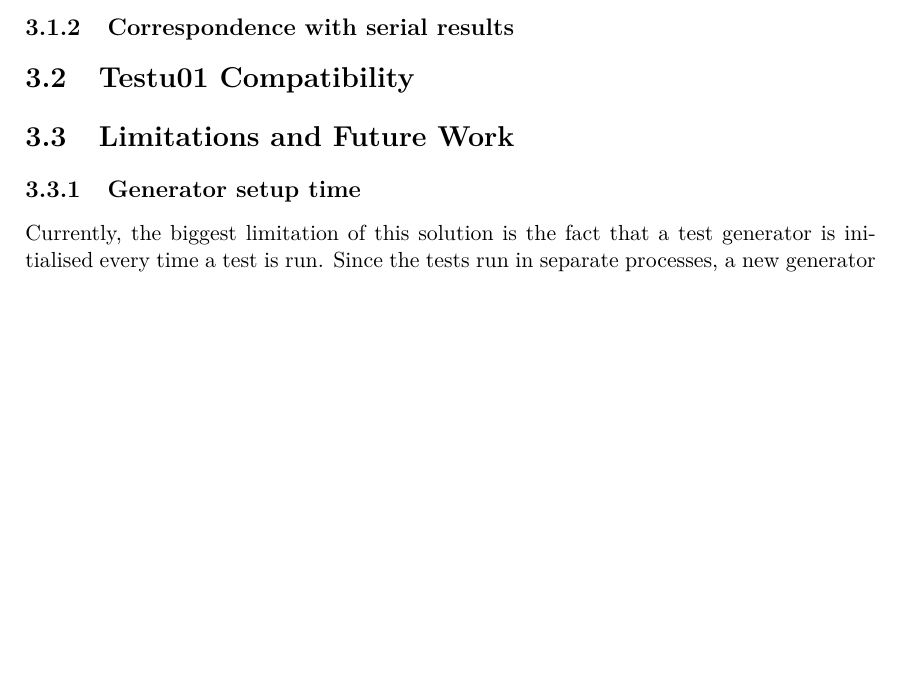
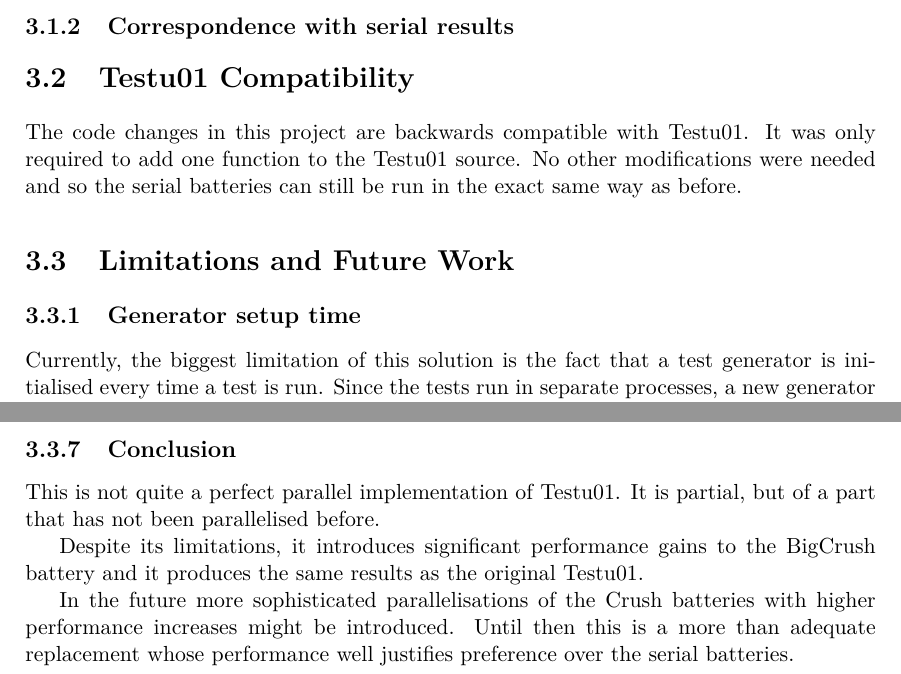
Before and after one commit to rski/beng-project-report, a LaTeX thesis (report.tex, which reads 04-results.tex): part of page 19 of 22 before the commit and two parts of pages 19 and 21 of 23 after it, the two joined at a grey line, cut so that both start at the same text, the shorter picture padded with empty space. Compiled offline with pdfLaTeX.

Commit message:
add backwards compatibility section and conclusion

```diff
--- a/04-results.tex
+++ b/04-results.tex
@@ -33,6 +33,8 @@
 
 
 \section{Testu01 Compatibility}
+The code changes in this project are backwards compatible with Testu01. It was only required to add one function to the Testu01 source. No other modifications were needed and so the serial batteries can still be run in the exact same way as before.
+
 
 \section{Limitations and Future Work}
 
@@ -87,3 +89,10 @@
 
 \subsection{Repeating tests}
 There are three wrapper functions of the form \texttt{bbattery\_RepeatCrush()}. These have not been re-implemented as it would be impossible. Restarting the suite with the process master provides a similar functionality.
+
+\subsection{Conclusion}
+This is not quite a perfect parallel implementation of Testu01. It is partial, but of a part that has not been parallelised before.
+
+Despite its limitations, it introduces significant performance gains to the BigCrush battery and it produces the same results as the original Testu01.
+
+In the future more sophisticated parallelisations of the Crush batteries with higher performance increases might be introduced. Until then this is a more than adequate replacement whose performance well justifies preference over the serial batteries.
```
